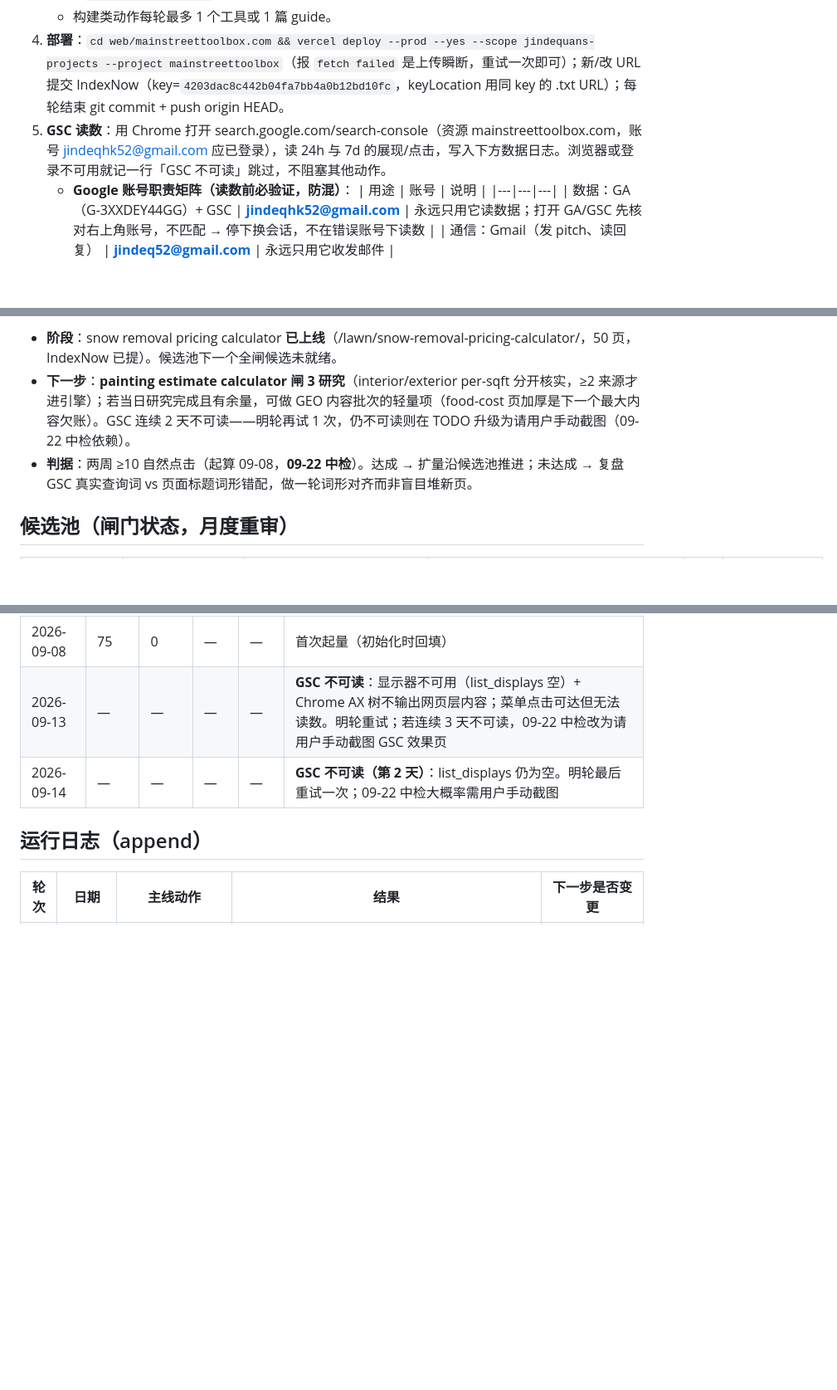
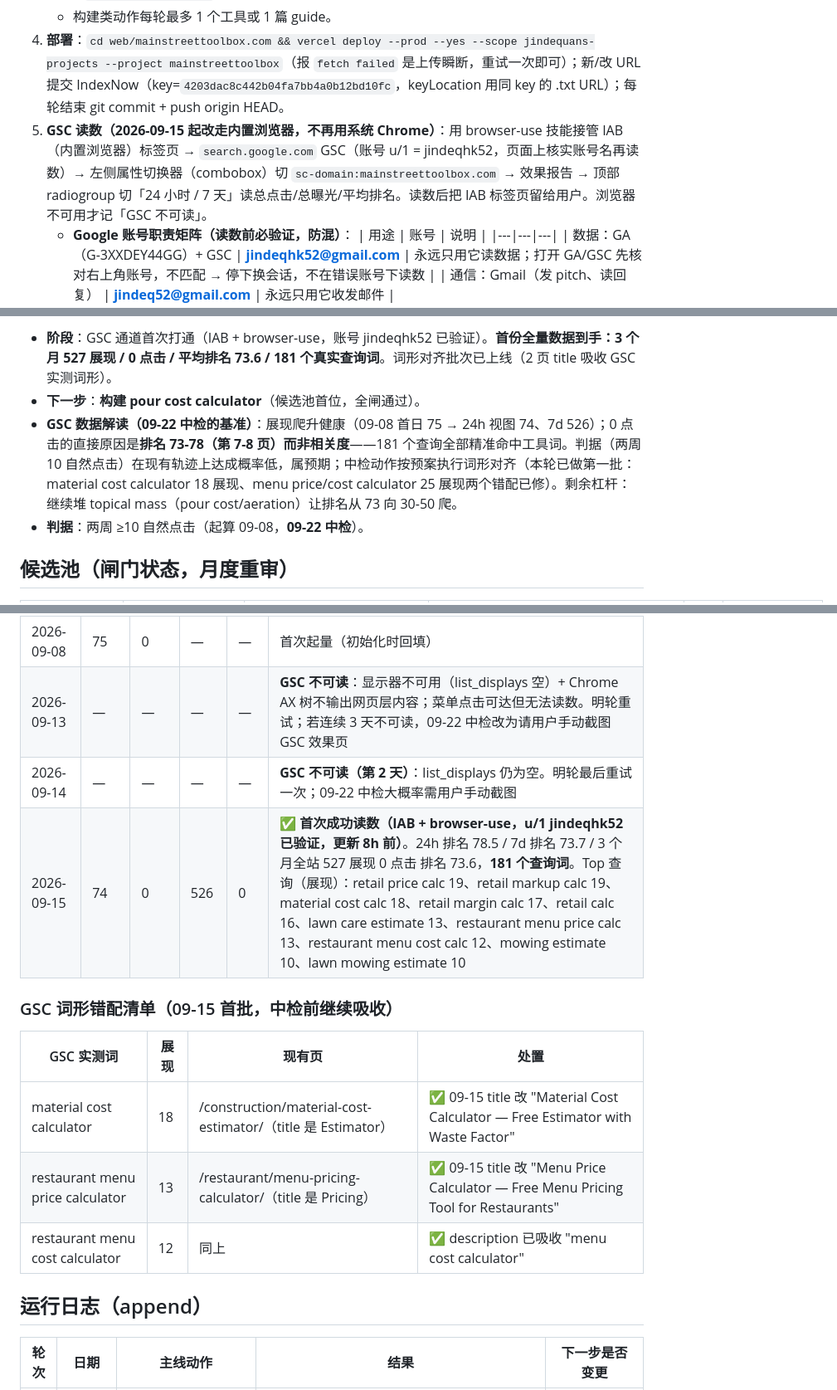
Before and after one commit to Jindequan/mainstreettoolbox, a Markdown page: docs/运营循环-状态.md, 3 parts joined by grey strips. Shown at 83% size. GitHub-like rendering; blank space fills up the shorter version.

Commit message:
Loop round 3 close-out: GSC channel established via IAB, first full dataset + word-form alignment shipped

```diff
--- a/docs/运营循环-状态.md
+++ b/docs/运营循环-状态.md
@@ -16,7 +16,7 @@
    - 新工具三处注册缺一不可：`src/tools/index.ts`（TOOLS 数组 + BESPOKE_SLUGS 如做定制页）+ `worker/src/index.ts` 白名单（slugs.test.ts 强制）；
    - 构建类动作每轮最多 1 个工具或 1 篇 guide。
 4. **部署**：`cd web/mainstreettoolbox.com && vercel deploy --prod --yes --scope jindequans-projects --project mainstreettoolbox`（报 `fetch failed` 是上传瞬断，重试一次即可）；新/改 URL 提交 IndexNow（key=`4203dac8c442b04fa7bb4a0b12bd10fc`，keyLocation 用同 key 的 .txt URL）；每轮结束 git commit + push origin HEAD。
-5. **GSC 读数**：用 Chrome 打开 search.google.com/search-console（资源 mainstreettoolbox.com，账号 jindeqhk52@gmail.com 应已登录），读 24h 与 7d 的展现/点击，写入下方数据日志。浏览器或登录不可用就记一行「GSC 不可读」跳过，不阻塞其他动作。
+5. **GSC 读数（2026-09-15 起改走内置浏览器，不再用系统 Chrome）**：用 browser-use 技能接管 IAB（内置浏览器）标签页 → `search.google.com` GSC（账号 u/1 = jindeqhk52，页面上核实账号名再读数）→ 左侧属性切换器（combobox）切 `sc-domain:mainstreettoolbox.com` → 效果报告 → 顶部 radiogroup 切「24 小时 / 7 天」读总点击/总曝光/平均排名。读数后把 IAB 标签页留给用户。浏览器不可用才记「GSC 不可读」。
    - **Google 账号职责矩阵（读数前必验证，防混）**：
      | 用途 | 账号 | 说明 |
      |---|---|---|
@@ -33,7 +33,8 @@
 
-- **阶段**：snow removal pricing calculator **已上线**（/lawn/snow-removal-pricing-calculator/，50 页，IndexNow 已提）。候选池下一个全闸候选未就绪。
-- **下一步**：**painting estimate calculator 闸 3 研究**（interior/exterior per-sqft 分开核实，≥2 来源才进引擎）；若当日研究完成且有余量，可做 GEO 内容批次的轻量项（food-cost 页加厚是下一个最大内容欠账）。GSC 连续 2 天不可读——明轮再试 1 次，仍不可读则在 TODO 升级为请用户手动截图（09-22 中检依赖）。
-- **判据**：两周 ≥10 自然点击（起算 09-08，**09-22 中检**）。达成 → 扩量沿候选池推进；未达成 → 复盘 GSC 真实查询词 vs 页面标题词形错配，做一轮词形对齐而非盲目堆新页。
+- **阶段**：GSC 通道首次打通（IAB + browser-use，账号 jindeqhk52 已验证）。**首份全量数据到手：3 个月 527 展现 / 0 点击 / 平均排名 73.6 / 181 个真实查询词**。词形对齐批次已上线（2 页 title 吸收 GSC 实测词形）。
+- **下一步**：**构建 pour cost calculator**（候选池首位，全闸通过）。
+- **GSC 数据解读（09-22 中检的基准）**：展现爬升健康（09-08 首日 75 → 24h 视图 74、7d 526）；0 点击的直接原因是**排名 73-78（第 7-8 页）而非相关度**——181 个查询全部精准命中工具词。判据（两周 10 自然点击）在现有轨迹上达成概率低，属预期；中检动作按预案执行词形对齐（本轮已做第一批：material cost calculator 18 展现、menu price/cost calculator 25 展现两个错配已修）。剩余杠杆：继续堆 topical mass（pour cost/aeration）让排名从 73 向 30-50 爬。
+- **判据**：两周 ≥10 自然点击（起算 09-08，**09-22 中检**）。
 
 ## 候选池（闸门状态，月度重审）
 
@@ -73,6 +74,15 @@
 | 2026-09-08 | 75 | 0 | — | — | 首次起量（初始化时回填） |
 | 2026-09-13 | — | — | — | — | **GSC 不可读**：显示器不可用（list_displays 空）+ Chrome AX 树不输出网页层内容；菜单点击可达但无法读数。明轮重试；若连续 3 天不可读，09-22 中检改为请用户手动截图 GSC 效果页 |
 | 2026-09-14 | — | — | — | — | **GSC 不可读（第 2 天）**：list_displays 仍为空。明轮最后重试一次；09-22 中检大概率需用户手动截图 |
+| 2026-09-15 | 74 | 0 | 526 | 0 | **✅ 首次成功读数（IAB + browser-use，u/1 jindeqhk52 已验证，更新 8h 前）**。24h 排名 78.5 / 7d 排名 73.7 / 3 个月全站 527 展现 0 点击 排名 73.6，**181 个查询词**。Top 查询（展现）：retail price calc 19、retail markup calc 19、material cost calc 18、retail margin calc 17、retail calc 16、lawn care estimate 13、restaurant menu price calc 13、restaurant menu cost calc 12、mowing estimate 10、lawn mowing estimate 10 |
+
+### GSC 词形错配清单（09-15 首批，中检前继续吸收）
+
+| GSC 实测词 | 展现 | 现有页 | 处置 |
+|---|---|---|---|
+| material cost calculator | 18 | /construction/material-cost-estimator/（title 是 Estimator） | ✅ 09-15 title 改 "Material Cost Calculator — Free Estimator with Waste Factor" |
+| restaurant menu price calculator | 13 | /restaurant/menu-pricing-calculator/（title 是 Pricing） | ✅ 09-15 title 改 "Menu Price Calculator — Free Menu Pricing Tool for Restaurants" |
+| restaurant menu cost calculator | 12 | 同上 | ✅ description 已吸收 "menu cost calculator" |
 
 ## 运行日志（append）
 
```
Also changed, not shown: other parts of docs/运营循环-状态.md (+2 -1 lines), docs/marketing-log.md (+1 -0 lines).
